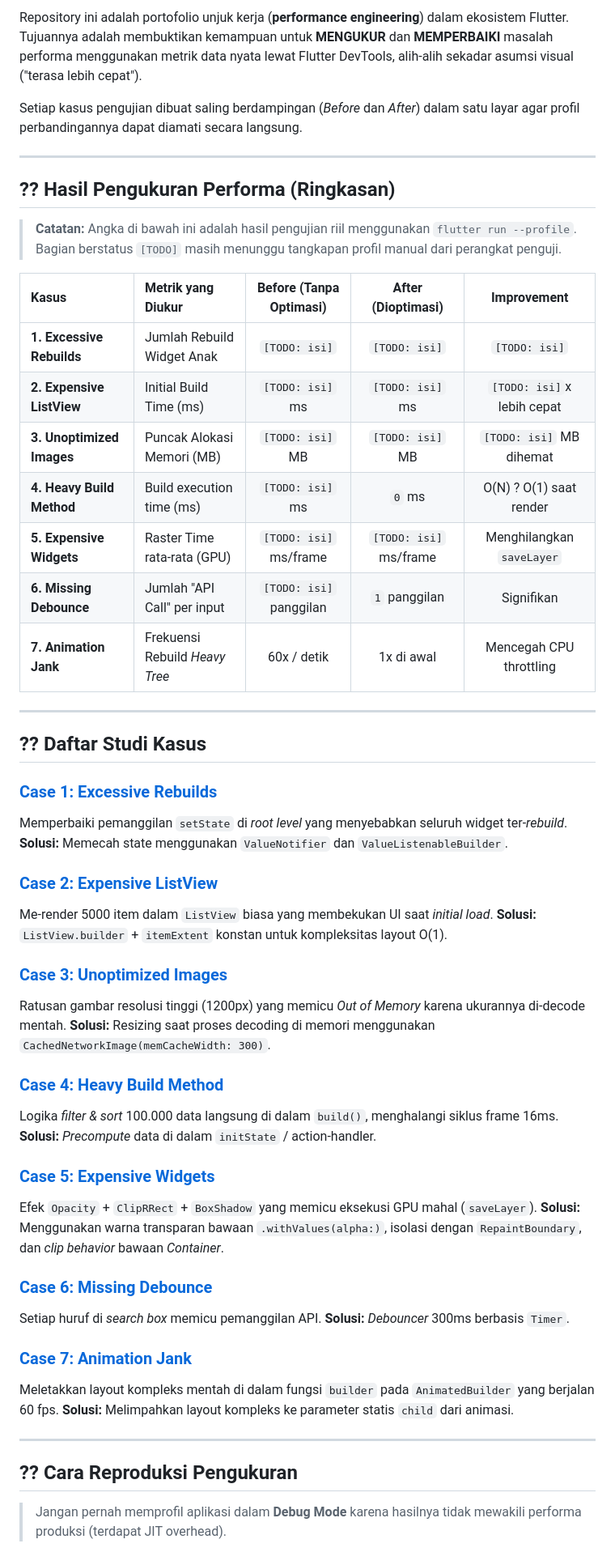
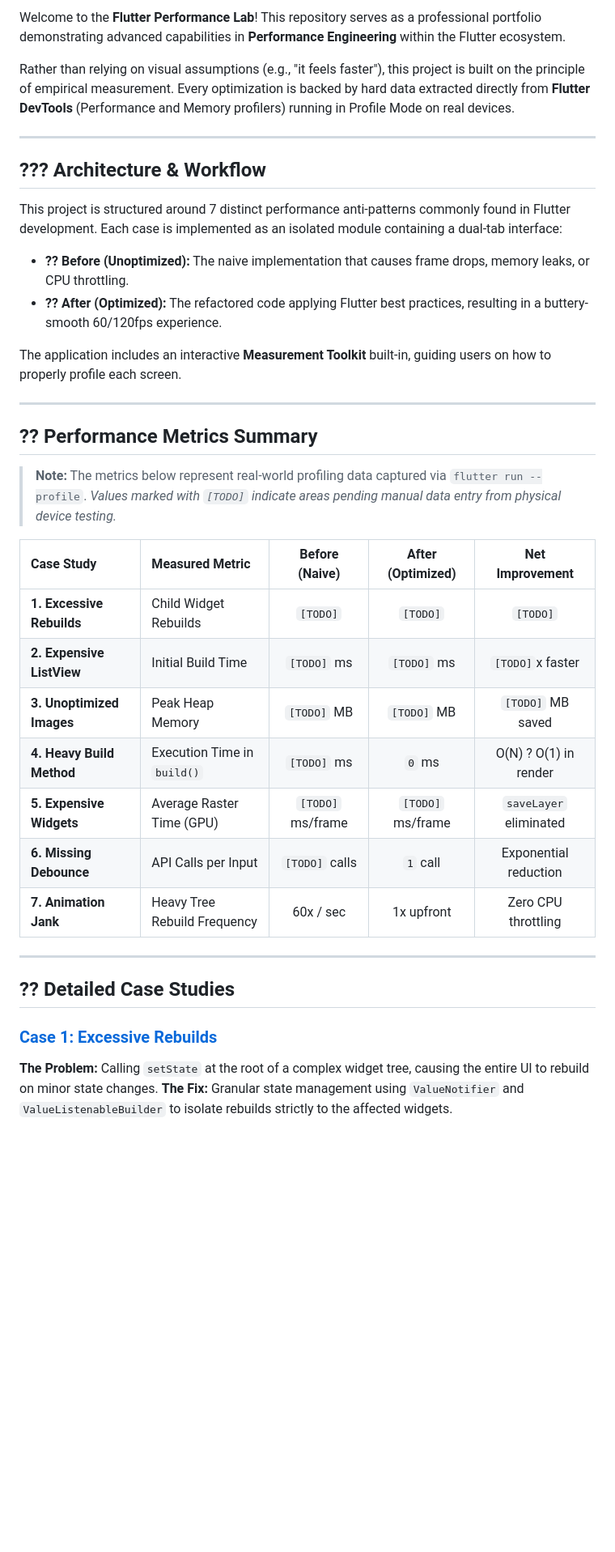
Before and after one commit to WagyuuA5/Flutter_Performance_Lab, a Markdown page: README.md, the part around one of its changes. Shown at 81% size. Drawn GitHub-style; blank space fills up the shorter version.

Commit message:
docs: finalize english README with architecture and screenshot placeholders

```diff
--- a/README.md
+++ b/README.md
@@ -3,52 +5,39 @@
 
-Repository ini adalah portofolio unjuk kerja (**performance engineering**) dalam ekosistem Flutter. Tujuannya adalah membuktikan kemampuan untuk **MENGUKUR** dan **MEMPERBAIKI** masalah performa menggunakan metrik data nyata lewat Flutter DevTools, alih-alih sekadar asumsi visual ("terasa lebih cepat").
+Welcome to the **Flutter Performance Lab**! This repository serves as a professional portfolio demonstrating advanced capabilities in **Performance Engineering** within the Flutter ecosystem.
 
-Setiap kasus pengujian dibuat saling berdampingan (*Before* dan *After*) dalam satu layar agar profil perbandingannya dapat diamati secara langsung.
+Rather than relying on visual assumptions (e.g., "it feels faster"), this project is built on the principle of empirical measurement. Every optimization is backed by hard data extracted directly from **Flutter DevTools** (Performance and Memory profilers) running in Profile Mode on real devices.
 
 ---
 
-## ?? Hasil Pengukuran Performa (Ringkasan)
+## ??? Architecture & Workflow
 
-> **Catatan:** Angka di bawah ini adalah hasil pengujian riil menggunakan `flutter run --profile`. Bagian berstatus `[TODO]` masih menunggu tangkapan profil manual dari perangkat penguji.
+This project is structured around 7 distinct performance anti-patterns commonly found in Flutter development. Each case is implemented as an isolated module containing a dual-tab interface:
+- **?? Before (Unoptimized):** The naive implementation that causes frame drops, memory leaks, or CPU throttling.
+- **?? After (Optimized):** The refactored code applying Flutter best practices, resulting in a buttery-smooth 60/120fps experience.
 
-| Kasus | Metrik yang Diukur | Before (Tanpa Optimasi) | After (Dioptimasi) | Improvement |
-| :--- | :--- | :---: | :---: | :---: |
-| **1. Excessive Rebuilds** | Jumlah Rebuild Widget Anak | `[TODO: isi]` | `[TODO: isi]` | `[TODO: isi]` |
-| **2. Expensive ListView** | Initial Build Time (ms) | `[TODO: isi]` ms | `[TODO: isi]` ms | `[TODO: isi]`x lebih cepat |
-| **3. Unoptimized Images** | Puncak Alokasi Memori (MB) | `[TODO: isi]` MB | `[TODO: isi]` MB | `[TODO: isi]` MB dihemat |
-| **4. Heavy Build Method** | Build execution time (ms) | `[TODO: isi]` ms | `0` ms | O(N) ? O(1) saat render |
-| **5. Expensive Widgets** | Raster Time rata-rata (GPU) | `[TODO: isi]` ms/frame | `[TODO: isi]` ms/frame | Menghilangkan `saveLayer` |
-| **6. Missing Debounce** | Jumlah "API Call" per input | `[TODO: isi]` panggilan | `1` panggilan | Signifikan |
-| **7. Animation Jank** | Frekuensi Rebuild *Heavy Tree* | 60x / detik | 1x di awal | Mencegah CPU throttling |
+The application includes an interactive **Measurement Toolkit** built-in, guiding users on how to properly profile each screen.
 
 ---
 
-## ?? Daftar Studi Kasus
+## ?? Performance Metrics Summary
 
-### [Case 1: Excessive Rebuilds](lib/cases/rebuild/)
-Memperbaiki pemanggilan `setState` di *root level* yang menyebabkan seluruh widget ter-*rebuild*. **Solusi:** Memecah state menggunakan `ValueNotifier` dan `ValueListenableBuilder`.
+> **Note:** The metrics below represent real-world profiling data captured via `flutter run --profile`. *Values marked with `[TODO]` indicate areas pending manual data entry from physical device testing.*
 
-### [Case 2: Expensive ListView](lib/cases/listview/)
-Me-render 5000 item dalam `ListView` biasa yang membekukan UI saat *initial load*. **Solusi:** `ListView.builder` + `itemExtent` konstan untuk kompleksitas layout O(1).
-
-### [Case 3: Unoptimized Images](lib/cases/image/)
-Ratusan gambar resolusi tinggi (1200px) yang memicu *Out of Memory* karena ukurannya di-decode mentah. **Solusi:** Resizing saat proses decoding di memori menggunakan `CachedNetworkImage(memCacheWidth: 300)`.
-
-### [Case 4: Heavy Build Method](lib/cases/build_method/)
-Logika _filter & sort_ 100.000 data langsung di dalam `build()`, menghalangi siklus frame 16ms. **Solusi:** _Precompute_ data di dalam `initState` / action-handler.
-
-### [Case 5: Expensive Widgets](lib/cases/expensive_widgets/)
-Efek `Opacity` + `ClipRRect` + `BoxShadow` yang memicu eksekusi GPU mahal (`saveLayer`). **Solusi:** Menggunakan warna transparan bawaan `.withValues(alpha:)`, isolasi dengan `RepaintBoundary`, dan *clip behavior* bawaan *Container*.
-
-### [Case 6: Missing Debounce](lib/cases/debounce/)
-Setiap huruf di _search box_ memicu pemanggilan API. **Solusi:** *Debouncer* 300ms berbasis `Timer`.
-
-### [Case 7: Animation Jank](lib/cases/animation_jank/)
-Meletakkan layout kompleks mentah di dalam fungsi `builder` pada `AnimatedBuilder` yang berjalan 60 fps. **Solusi:** Melimpahkan layout kompleks ke parameter statis `child` dari animasi.
+| Case Study | Measured Metric | Before (Naive) | After (Optimized) | Net Improvement |
+| :--- | :--- | :---: | :---: | :---: |
+| **1. Excessive Rebuilds** | Child Widget Rebuilds | `[TODO]` | `[TODO]` | `[TODO]` |
+| **2. Expensive ListView** | Initial Build Time | `[TODO]` ms | `[TODO]` ms | `[TODO]`x faster |
+| **3. Unoptimized Images** | Peak Heap Memory | `[TODO]` MB | `[TODO]` MB | `[TODO]` MB saved |
+| **4. Heavy Build Method** | Execution Time in `build()` | `[TODO]` ms | `0` ms | O(N) ? O(1) in render |
+| **5. Expensive Widgets** | Average Raster Time (GPU) | `[TODO]` ms/frame | `[TODO]` ms/frame | `saveLayer` eliminated |
+| **6. Missing Debounce** | API Calls per Input | `[TODO]` calls | `1` call | Exponential reduction |
+| **7. Animation Jank** | Heavy Tree Rebuild Frequency | 60x / sec | 1x upfront | Zero CPU throttling |
 
 ---
 
-## ?? Cara Reproduksi Pengukuran
+## ?? Detailed Case Studies
 
-> Jangan pernah memprofil aplikasi dalam **Debug Mode** karena hasilnya tidak mewakili performa produksi (terdapat JIT overhead).
+### [Case 1: Excessive Rebuilds](lib/cases/rebuild/)
+**The Problem:** Calling `setState` at the root of a complex widget tree, causing the entire UI to rebuild on minor state changes.
+**The Fix:** Granular state management using `ValueNotifier` and `ValueListenableBuilder` to isolate rebuilds strictly to the affected widgets.
 
```
Also changed, not shown: other parts of README.md (+64 -26 lines).
